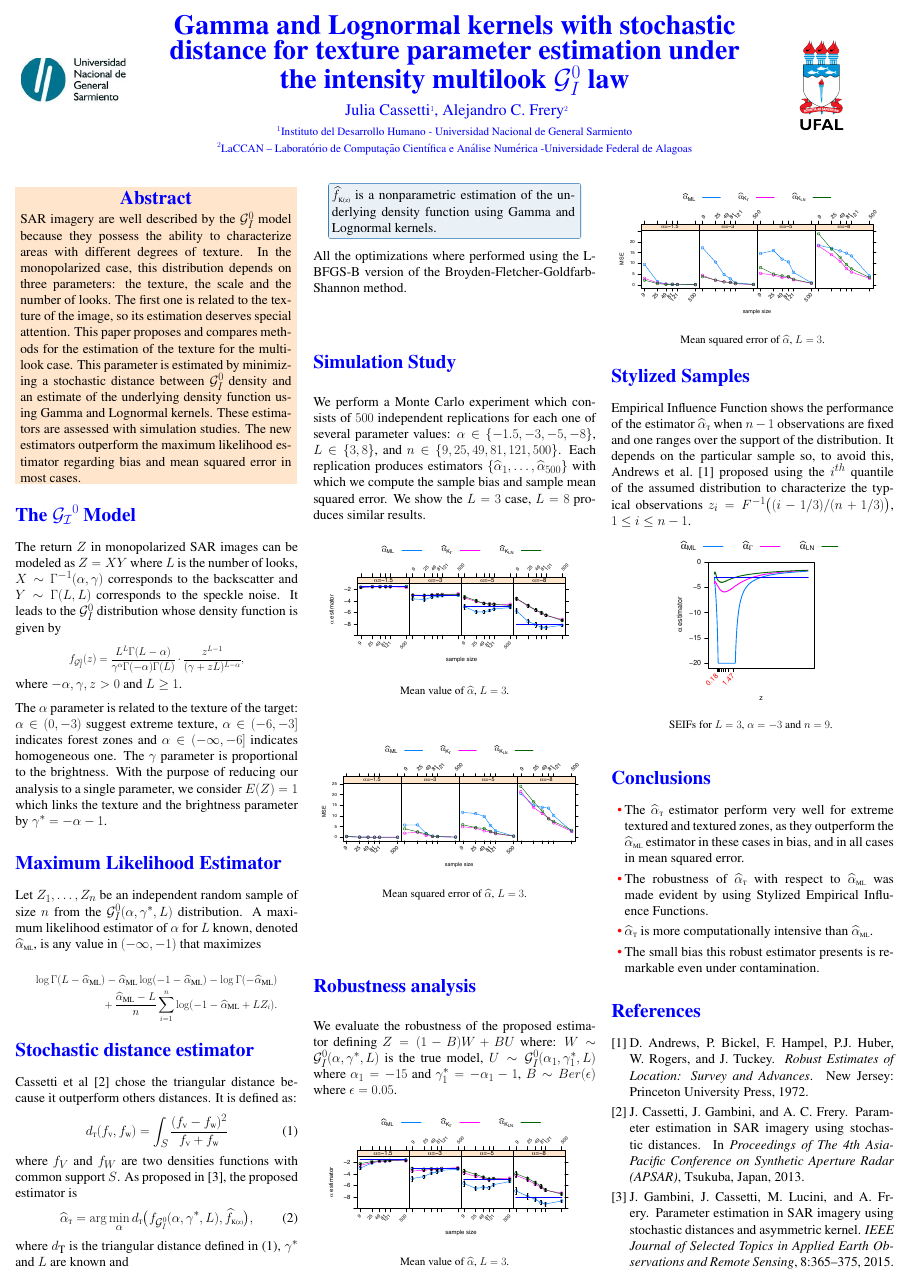
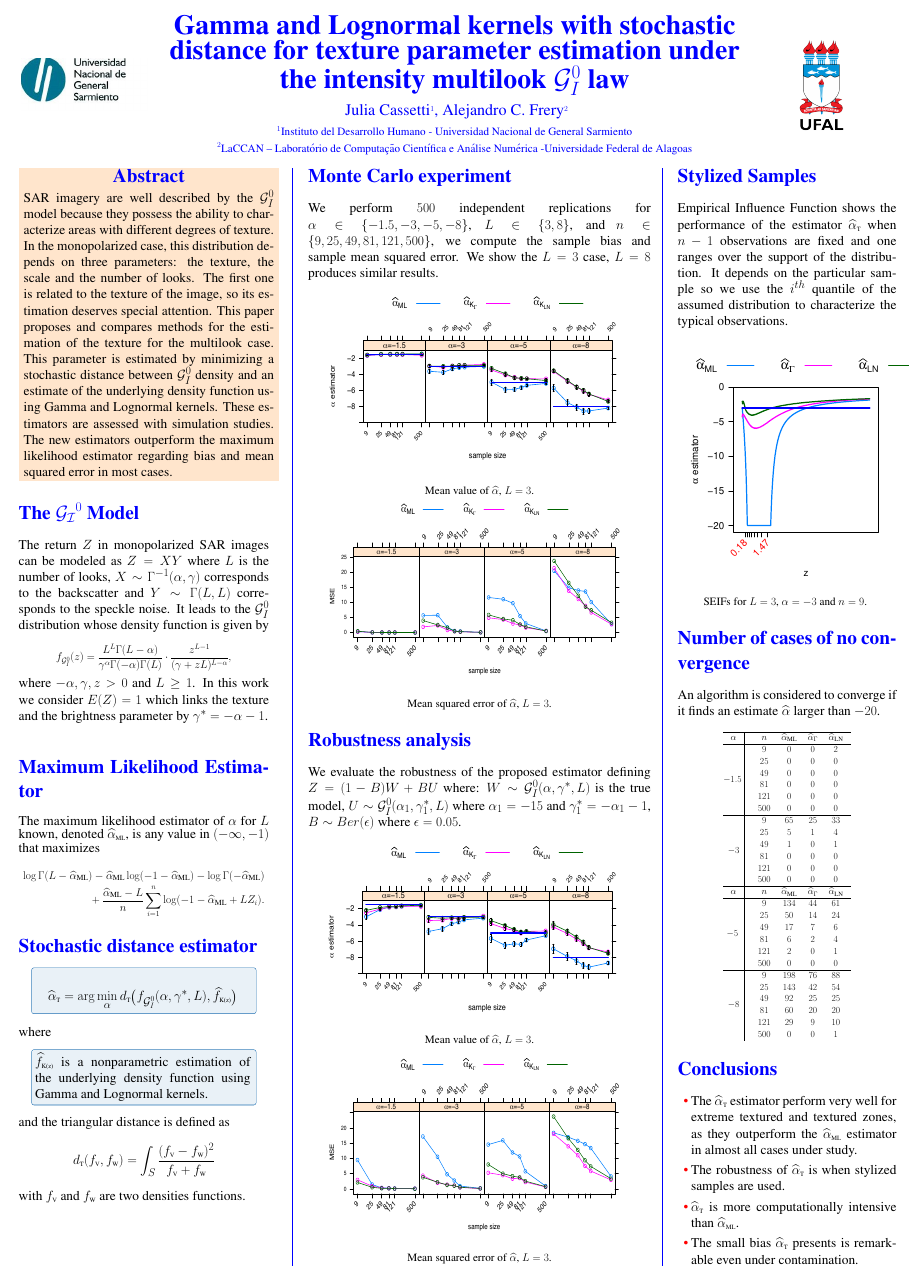
Before and after one commit to jcass1961/KernelEstimationGit, a LaTeX poster (Source/Conference/IVJIAAIS2017/PosterJIAAIS/PosterJIAAIS.tex): the whole page. Compiled offline with pdfLaTeX.

Commit message:
nueva version poster

```diff
--- a/Source/Conference/IVJIAAIS2017/PosterJIAAIS/PosterJIAAIS.tex
+++ b/Source/Conference/IVJIAAIS2017/PosterJIAAIS/PosterJIAAIS.tex
@@ -27,6 +27,8 @@
 %\usepackage[absolute]{textpos}
 \usepackage{enumitem,xcolor}
 \usepackage{capt-of}
+
+\usepackage{pdfcolparcolumns}
 
 \usepackage{fancybox}
 \usepackage{amsmath, amsthm, amsfonts}
@@ -93,16 +95,19 @@
 \vspace{0.5cm}
 % ---------------------------------------------------------------------------
 
-\setlength{\columnsep}{1cm}
-\begin{multicols}{3}
-
+\setlength{\columnsep}{0.05cm}
+\setlength{\columnseprule}{0.05cm}
+%\begin{multicols}{3}
+\begin{parcolumns}[colwidths={1=.3\textwidth,2=.39\textwidth},rulebetweencolor=blue
+	,rulebetween=true]{3}
 \noindent
+\colchunk{
+%
+ \begin{minipage}[t]{0.95\linewidth}
   \colorbox{salmon}{
-  \begin{minipage}[t]{.96\linewidth}
-    \vspace{.2cm}
+	\begin{minipage}[t]{1\linewidth}
 		   \centerline{\Large \textcolor{blue}{\textbf{Abstract}}}
 		\vspace{.2cm}
-
 		SAR imagery are well described by the $\mathcal G_I^0$ model because they possess the ability to characterize areas with different degrees of texture.
 	In the monopolarized case, this distribution depends on three parameters: the texture, the scale and the number of looks. The first one is related to the texture of the image, so its estimation deserves special attention.
 	%The latter can be considered known because it can be set up during the image 		generation process, or estimated for the whole image. The first one is related to the texture of the image, so its estimation deserves special attention.
@@ -134,7 +135,7 @@ f_{\mathcal{G}_I^{0}}( z) =\frac{L^{L}\Gamma ( L-\alpha
 \end{equation*}
 }
 
-where $-\alpha,\gamma ,z>0$ and $L\geq 1$.
+where $-\alpha,\gamma ,z>0$ and $L\geq 1$. In this work we consider $E(Z)=1$ which links the texture and the brightness parameter by $\gamma^* =-\alpha-1$.
 %The $r$-order moments are
 %\begin{equation}
 %\text{E}(Z^r) =\Big(\frac{\gamma}{L}\Big)^r\frac{\Gamma ( -\alpha-r )}{ \Gamma (-\alpha) }
@@ -144,17 +145,16 @@ where $-\alpha,\gamma ,z>0$ and $L\geq 1$.
 %provided $\alpha<-r$, and infinite otherwise.
 
 \vspace{0.54cm}
-The $\alpha$ parameter is related to the texture of the target: $\alpha \in (0,-3)$ suggest extreme texture,  $\alpha \in (-6,-3]$ indicates forest zones and $\alpha\in(-\infty,-6]$ indicates homogeneous one.
-The $\gamma$ parameter is proportional to the brightness.
-With the purpose of reducing our analysis to a single parameter, we consider $E(Z)=1$ which links the texture and the brightness parameter by $\gamma^* =-\alpha-1$.
+%The $\alpha$ parameter is related to the texture of the target: $\alpha \in (0,-3)$ suggest extreme texture,  $\alpha \in (-6,-3]$ indicates forest zones and $\alpha\in(-\infty,-6]$ indicates homogeneous one.
+%The $\gamma$ parameter is proportional to the brightness.
+%With the purpose of reducing our analysis to a single parameter, we consider $E(Z)=1$ which links the texture and the brightness parameter by $\gamma^* =-\alpha-1$.
+
 
 
 %\section*{\colorbox{blue}{\textcolor{white}{Maximum Likelihood Estimator }}}
 \section*{\textcolor{blue}{Maximum Likelihood Estimator }}
-Let $Z_1,\dots, Z_n$ be an independent random sample of size $n$ from the $\mathcal G_I^0(\alpha,\gamma^*,L)$ distribution.
-A maximum likelihood estimator of $\alpha$ for $L$ known, denoted $\widehat\alpha_{\text{\tiny{ML}}}$, is any value in $(-\infty,-1)$ that maximizes
-
-%\begin{minipage}[t]{.86\linewidth}
+%Let $Z_1,\dots, Z_n$ be an independent random sample of size $n$ from the $\mathcal G_I^0(\alpha,\gamma^*,L)$ distribution.
+The maximum likelihood estimator of $\alpha$ for $L$ known, denoted $\widehat\alpha_{\text{\tiny{ML}}}$, is any value in $(-\infty,-1)$ that maximizes
 {\small
 	\begin{align*}
 		\log \Gamma(L-\widehat\alpha_{\text{ML}})-
@@ -164,84 +164,74 @@ A maximum likelihood estimator of $\alpha$ for $L$ known, denoted $\widehat\alph
 		\label{ML}
 	\end{align*}
 }
-%\end{minipage}
+\section*{\textcolor{blue}{Stochastic distance estimator}}
 
+\begin{center}
+	\mybox{\begin{minipage}{.86\linewidth}
 
-\section*{\textcolor{blue}{Stochastic distance estimator}}
-Cassetti et al~\cite{APSAR2013ParameterEstimationStochasticDistances} chose the triangular distance because it outperform others distances. It is defined as:
-\begin{equation}
-d_{\text{\tiny{T}}}(f_\text{\tiny{V}},f_\text{\tiny{W}})=\int_{S}\frac{(f_\text{\tiny{V}}-f_\text{\tiny{W}})^2}{f_\text{\tiny{V}}+f_\text{\tiny{W}}}
-\label{DT}
-\end{equation}
-where $f_V$ and $f_W$ are two densities functions with common support $S$. As proposed in~\cite{gambini2015}, the proposed estimator is
-\begin{align}
-\widehat{\alpha}_\text{{\tiny{T}}}= \arg\min_{\alpha} d_{\text{{\tiny{T}}}}\big(f_{\tiny\mathcal{G}_I^{0}}(\alpha,\gamma^*, L ), \widehat f_\text{\tiny{K(z)}}\big),
-\label{minimization}
-\end{align}
-where $d_{\tiny{\text{T}}}$ is the triangular distance defined in~\eqref{DT}, $\gamma^*$ and $L$ are known and
+		$$	\widehat{\alpha}_\text{{\tiny{T}}}= \arg\min_{\alpha} d_{\text{{\tiny{T}}}}\big(f_{\tiny\mathcal{G}_I^{0}}(\alpha,\gamma^*, L ), \widehat f_\text{\tiny{K(z)}}\big)$$
+
+		\end{minipage}
+	}
+\end{center}
+
+%Cassetti et al~\cite{APSAR2013ParameterEstimationStochasticDistances} chose the triangular distance because it outperform others distances. It is defined as:
+\vspace{0.5cm}
+where
+\vspace{0.5cm}
 \begin{center}
  \mybox{\begin{minipage}{.86\linewidth}
 		$\widehat f_\text{\tiny{K(z)}}$ is a nonparametric estimation of the underlying density function using Gamma and Lognormal kernels.
 	\end{minipage}
 }
 \end{center}
+\vspace{0.5cm}
+and the triangular distance is defined as
+\begin{equation*}
+d_{\text{\tiny{T}}}(f_\text{\tiny{V}},f_\text{\tiny{W}})=\int_{S}\frac{(f_\text{\tiny{V}}-f_\text{\tiny{W}})^2}{f_\text{\tiny{V}}+f_\text{\tiny{W}}}
+\label{DT}
+\end{equation*}
+with $f_\text{\tiny{V}}$ and $f_\text{\tiny{W}}$ are two densities functions.
 
+%where $d_{\tiny{\text{T}}}$ is the triangular distance defined in~\eqref{DT}, $\gamma^*$ and $L$ are known and
 
+\end{minipage}
+}
+%%%%%%%%%%%%%%%%%%%%%%%%%%%%%%%%%%%%%%%%%%%%%%%%%%%%%%%%%%%%%%%%%%%%
+%All the optimizations where performed using the L-BFGS-B version of the Broyden-Fletcher-Goldfarb-Shannon method.
 
-%This minimization was performed searching values in $[-20,-1]$ and returning as $\widehat{\alpha}_{K}$ the value that minimizes~\eqref{minimization}.
-%
-%\section*{\textcolor{blue}{Asymmetric Kernels}}
-%\label{distance_minimization}
-%
-%Among the many available asymmetric kernels, in this work we used the Gamma $(K_{\Gamma})$ and Lognormal $(K_{\text{LN}})$ kernels defined, for every $t>0$, as:
-%\begin{align}
-%K_{{\Gamma}_{{\theta}(z,b)}}(t) & =\frac{1}{\Gamma(\frac{z}{b}+1)b^{\frac{z}{b}+1}} t^{-{z}/{b}} \exp\{-{t}/{b}\},
-%\label{gammakernel}
-%\end{align}
-%\begin{align}
-%K_{{\text{LN}}_{{\theta}(z,b)}}(t) & =\frac{1}{t \sqrt{2 \pi} b} \exp\Big\{-\frac{\left(\log t - \log z -b^2\right)^2}{2b^2}\Big\},
-%\label{LNkernel}
-%\end{align}
-%for $t,z,b>0$.\\
-%It is noteworthy that Gamma model is a limit distribution for the $\mathcal{G}^0$ model in homogeneous areas, and the Lognormal law has been used to model SAR data.%~\cite{Szajnowski1977}.
-
-All the optimizations where performed using the L-BFGS-B version of the Broyden-Fletcher-Goldfarb-Shannon method.
-
-\section*{\textcolor{blue}{Simulation Study}}
-We perform a Monte Carlo experiment which consists of $500$ independent replications for each one of several parameter values:
-$\alpha\in\{-1.5, -3, -5, -8\}$, $L\in\{3,8\}$, and $n\in\{9, 25,49, 81,121,500\}$.
-Each replication produces estimators $\{\widehat{\alpha}_1, \dots, \widehat{\alpha}_{500}\}$ with which we compute the sample bias and sample mean squared error. We show the $L=3$ case, $L=8$ produces similar results.
+%%%%%%%%%%%%%%%%%%%%%%%%%%%%%%%%%%%%%%%%%%%%%%%%%%%%%%%%%%%%%%%%%%%%
+\colchunk{
+\begin{minipage}[t]{1\linewidth}
+\section*{\textcolor{blue}{Monte Carlo experiment}}
+We perform  $500$ independent replications for $\alpha\in\{-1.5, -3, -5, -8\}$, $L\in\{3,8\}$, and $n\in\{9, 25,49, 81,121,500\}$, we compute the sample bias and sample mean squared error. We show the $L=3$ case, $L=8$ produces similar results.
 
 %\section*{\textcolor{blue}{Without Contamination}}
 
 \begin{center}
- \begin{minipage}[t]{0.96\linewidth}
+ \begin{minipage}[t]{0.90\linewidth}
   	\begin{figure}
-	\includegraphics[scale=1.1]{../../../../Figures/IVJIAAIS2017/SinCont/alfa500_sinmenos20_NoContMVyGAyLN_OPTIM_hasta500_MOM1_2_SinCte_Ver2_FINALbarrasdeerror_L3.pdf}\\
+	\includegraphics[width=20cm, height=12cm]{../../../../Figures/IVJIAAIS2017/SinCont/alfa500_sinmenos20_NoContMVyGAyLN_OPTIM_hasta500_MOM1_2_SinCte_Ver2_FINALbarrasdeerror_L3.pdf}\\
 	\captionof*{figure}{\small{Mean value of $\widehat{\alpha}$, $L=3$.}}
 	\end{figure}
 \end{minipage}
-\end{center}
-\vspace{0.8cm}
-\begin{center}
-	\begin{minipage}[t]{0.96\linewidth}
+
+	\begin{minipage}[t]{0.90\linewidth}
 		\begin{figure}
-  		\includegraphics[scale=1]{../../../../Figures/IVJIAAIS2017/SinCont/ECM_500_L3MVyGAyLN_OPTIM_hasta500_MOM1_2_SinCte_Ver2_FINAL.pdf}
+  		\includegraphics[width=20cm, height=12cm]{../../../../Figures/IVJIAAIS2017/SinCont/ECM_500_L3MVyGAyLN_OPTIM_hasta500_MOM1_2_SinCte_Ver2_FINAL.pdf}
   		\captionof*{figure}{\small{Mean squared error of $\widehat{\alpha}$, $L=3$.}}
  		\end{figure}
   	\end{minipage}
 \end{center}
-
-\vspace{0.8cm}
 
 \section*{\textcolor{blue}{Robustness analysis}}
 \label{robustez}
 We  evaluate the robustness of the proposed estimator defining $Z=(1-B)W+BU$ where: $W \sim \mathcal{G}_I^0(\alpha,\gamma^*,L)$ is the true model, $U \sim \mathcal{G}_I^0(\alpha_1,\gamma_1^*,L)$ where $\alpha_1=-15$ and $\gamma_1^*=-\alpha_1-1$, $B \sim Ber(\epsilon)$ where $\epsilon=0.05$.
 %The cumulative distribution function of $Z$ is $(1-\epsilon) {F}_{\alpha,\gamma^*,L}(z)+\epsilon {F}_{\alpha_1,\gamma_1^*,L}(z)$.
 \begin{center}
-	\begin{minipage}[t]{0.96\linewidth}
+	\begin{minipage}[t]{1\linewidth}
 		\begin{figure}
-		\includegraphics[scale=1.1]{../../../../Figures/IVJIAAIS2017/Cont/alfa500_sinmenos20_CONTMVconX0yGAyLN_OPTIM_hasta500_MOM1_2_SinCte_Ver2FINALbarrasdeerror_L3.pdf}\\
+		\includegraphics[width=20cm, height=12cm]{../../../../Figures/IVJIAAIS2017/Cont/alfa500_sinmenos20_CONTMVconX0yGAyLN_OPTIM_hasta500_MOM1_2_SinCte_Ver2FINALbarrasdeerror_L3.pdf}\\
 		\captionof*{figure}{\small{Mean value of $\widehat{\alpha}$, $L=3$.}}
 		\end{figure}
 	\end{minipage}
@@ -249,9 +239,9 @@ We  evaluate the robustness of the proposed estimator defining $Z=(1-B)W+BU$ whe
 
 
 \begin{center}
-	\begin{minipage}[t]{0.96\linewidth}
+	\begin{minipage}[t]{1\linewidth}
 	\begin{figure}
-		\includegraphics[scale=1]{../../../../Figures/IVJIAAIS2017/Cont/ECM_500_L3MVconX0yGAyLN_OPTIM_hasta500_MOM1_2_SinCte_Ver2FINALeps05.pdf}
+		\includegraphics[width=20cm, height=12cm]{../../../../Figures/IVJIAAIS2017/Cont/ECM_500_L3MVconX0yGAyLN_OPTIM_hasta500_MOM1_2_SinCte_Ver2FINALeps05.pdf}
 		\captionof*{figure}{\small{Mean squared error of $\widehat{\alpha}$, $L=3$.}}
 		\end{figure}
 	\end{minipage}
@@ -261,33 +251,113 @@ We  evaluate the robustness of the proposed estimator defining $Z=(1-B)W+BU$ whe
 %	\item through EIF -- Empirical Influence Function. Fixing $n-1$ observations and allowing one to vary, but it depends on the particular sample. To avoid this, Andrews et al.~\cite{Andrews1972}, proposed using the $i^{th}$ quantile of the assumed distribution to characterize the typical observations $z_i=F^{-1}\big((i-1/3)/(n+1/3) \big)$, $1\leq i\leq n-1$.
 %	This is the SEIF -- Stylized Empirical Influence Function.
 %\end{itemize}
+\end{minipage}
+}
+%%%%%%%%%%%%%%%%%%%%%%%%%%%%%%%%%%%%%%%%%%%%%%%%%%%%%%%%%%%%%%%%%%%%
 
+%%%%%%%%%%%%%%%%%%%%%%%%%%%%%%%%%%%%%%%%%%%%%%%%%%%%%%%%%%%%%%%%%%%%
+\colchunk{
+\begin{minipage}[t]{\linewidth}
 \section*{\textcolor{blue}{Stylized Samples}}
-Empirical Influence Function shows the performance of the estimator $\widehat{\alpha}_{\text{\tiny{T}}}$ when $n-1$ observations are fixed and one ranges over the support of the distribution. It depends on the particular sample so, to avoid this, Andrews et al.~\cite{Andrews1972} proposed using the $i^{th}$ quantile of the assumed distribution to characterize the typical observations $z_i=F^{-1}\big((i-1/3)/(n+1/3) \big)$, $1\leq i\leq n-1$.
+Empirical Influence Function shows the performance of the estimator $\widehat{\alpha}_{\text{\tiny{T}}}$ when $n-1$ observations are fixed and one ranges over the support of the distribution. It depends on the particular sample so we use the $i^{th}$ quantile of the assumed distribution to characterize the typical observations.
+
+%Empirical Influence Function shows the performance of the estimator $\widehat{\alpha}_{\text{\tiny{T}}}$ when $n-1$ observations are fixed and one ranges over the support of the distribution. It depends on the particular sample so, to avoid this, Andrews et al.~\cite{Andrews1972} proposed using the $i^{th}$ quantile of the assumed distribution to characterize the typical observations $z_i=F^{-1}\big((i-1/3)/(n+1/3) \big)$, $1\leq i\leq n-1$.
 
 \begin{center}
-	\begin{minipage}[t]{0.96\linewidth}
+	\begin{minipage}[t]{1\linewidth}
 		\begin{figure}
-			\includegraphics[scale=1.1]{../../../../Figures/IVJIAAIS2017/Cont/INFL_LNyMVyGA_alfa-3_L3n9.pdf}
+			\includegraphics[scale=1.5]{../../../../Figures/IVJIAAIS2017/Cont/INFL_LNyMVyGA_alfa-3_L3n9.pdf}
 			\captionof*{figure}{\small{SEIFs for $L=3$, $\alpha=-3$ and $n=9$. \label{figure:SEIFL1}}}
 		\end{figure}
 	\end{minipage}
 \end{center}
-\hspace{.05cm}
+
+
+%\begin{center}
+%	\begin{minipage}[t]{0.85\linewidth}
+%		\begin{figure}
+%			\includegraphics[scale=1.5]{../../../../Figures/IVJIAAIS2017/CONT/INFL_LNyMVyGA_alfa-3_L3n49.pdf}
+%			\captionof*{figure}{\small{SEIFs for $L=3$, $\alpha=-3$ and $n=49$.}}
+%		\end{figure}
+%	\end{minipage}
+%\end{center}
+
+\section*{\textcolor{blue}{Number of cases of no convergence}}
+An algorithm is considered to converge if it finds an estimate $\widehat{\alpha}$ larger than $-20$.
+
+\[
+\footnotesize{
+\begin{array}{c c c c}
+\begin{tabulary}{5cm}{
+	c|@{\hspace{0.9cm}} c @{\hspace{0.7cm}} c @{\hspace{0.7cm}} c @{\hspace{0.7cm}} c @{\hspace{0.5cm}} }
+\hline
+$\alpha$ & $n$ & $\widehat{\alpha}_{\text{\tiny{ML}}}$
+& $\widehat{\alpha}_{\textup{\tiny $\Gamma$}}$
+& $\widehat{\alpha}_{\text{\tiny{LN}}}$\\
+\hline
+\multirow{6 }{*}{$-1.5\text{  }$}
+& $9$   &  $0$  & $0$  & $2$  \\
+& $25$  &  $0$  & $0$  & $0$  \\
+& $49$  &  $0$  & $0$  & $0$  \\
+& $81$  &  $0$  & $0$  & $0$  \\
+& $121$ &  $0$  & $0$  & $0$  \\
+& $500$ &  $0$  & $0$  & $0$  \\
+\hline
+\multirow{6 }{*}{$-3$}
+& $9$   & $65$  & $25$ & $33$ \\
+& $25$  &  $5$  &  $1$ &  $4$ \\
+& $49$  &  $1$  &  $0$ &  $1$ \\
+& $81$  &  $0$  &  $0$ &  $0$ \\
+& $121$ &  $0$  &  $0$ &  $0$ \\
+& $500$ &  $0$  &  $0$ &  $0$ \\
+%\end{tabulary}
+%& \hspace{0.5cm}
+%\begin{tabulary}{5cm}{
+%	c|@{\hspace{0.9cm}} c @{\hspace{0.7cm}} c @{\hspace{0.7cm}} c @{\hspace{0.7cm}} c @{\hspace{0.5cm}} }
+\hline
+$\alpha$ & $n$ & $\widehat{\alpha}_{\text{\tiny{ML}}}$
+& $\widehat{\alpha}_{\textup{\tiny $\Gamma$}}$
+& $\widehat{\alpha}_{\text{\tiny{LN}}}$\\
+\hline
+\multirow{6 }{*}{$-5\text{  }$}
+& $9$   & $134$ & $44$ & $61$ \\
+& $25$  & $50$  & $14$ & $24$ \\
+& $49$  & $17$  &  $7$ &  $6$ \\
+& $81$  &  $6$  &  $2$ &  $4$ \\
+& $121$ &  $2$  &  $0$ &  $1$ \\
+& $500$ &  $0$  &  $0$ &  $0$ \\
+\hline
+\multirow{6 }{*}{$-8$}
+& $9$   & $198$  & $76$ & $88$ \\
+& $25$  & $143$  & $42$ & $54$ \\
+& $49$  & $ 92$  & $25$ & $25$ \\
+& $81$  & $ 60$  & $20$ & $20$ \\
+& $121$ & $ 29$  &  $9$ & $10$ \\
+& $500$ &  $ 0$  &  $0$ &  $1$ \\
+%\bottomrule
+\end{tabulary}
+\end{array}
+}
+\]
+
 
 \section*{\textcolor{blue}{Conclusions}}
 \begin{itemize}
-	\item[\textcolor{red}{\textbullet}] The $\widehat{\alpha}_{\text{\tiny{T}}}$ estimator perform very well for extreme textured and textured zones, as they outperform the $\widehat{\alpha}_{\text{\tiny{ML}}}$ estimator in these cases in bias, and in all cases in mean squared error.
-	\item[\textcolor{red}{\textbullet}] The robustness of $\widehat\alpha_{\text{\tiny{T}}}$ with respect to $\widehat\alpha_{\text{\tiny{ML}}}$ was made evident by using Stylized Empirical Influence Functions.
+	\item[\textcolor{red}{\textbullet}] The $\widehat{\alpha}_{\text{\tiny{T}}}$ estimator perform very well for extreme textured and textured zones, as they outperform the $\widehat{\alpha}_{\text{\tiny{ML}}}$ estimator in almost all cases under study. %estimator in these cases in bias, and in all cases in mean squared error.
+	%\item[\textcolor{red}{\textbullet}] The robustness of $\widehat\alpha_{\text{\tiny{T}}}$ with respect to $\widehat\alpha_{\text{\tiny{ML}}}$ was made evident by using Stylized Empirical Influence Functions.
+	%\item[\textcolor{red}{\textbullet}] The robustness of $\widehat\alpha_{\text{\tiny{T}}}$ with respect to $\widehat\alpha_{\text{\tiny{ML}}}$ was made evident by using stylized samples.
+	\item[\textcolor{red}{\textbullet}] The robustness of $\widehat\alpha_{\text{\tiny{T}}}$ is when stylized samples are used.
 	\item[\textcolor{red}{\textbullet}] $\widehat\alpha_{\text{\tiny{T}}}$ is more computationally intensive than $\widehat\alpha_{\text{\tiny{ML}}}$.
-	\item[\textcolor{red}{\textbullet}] The small bias this robust estimator presents is remarkable even under contamination.
+	\item[\textcolor{red}{\textbullet}] The small bias $\widehat{\alpha}_{\text{\tiny{T}}}$ presents is remarkable even under contamination.
 \end{itemize}
+\end{minipage}
+%%%%%%%%%%%%%%%%%%%%%%%%%%%%%%%%%%%%%%%%%%%%%%%%%%%%%%%%%%%%%%%%%%%%
 
-
-\bibliographystyle{plain}
-
-\bibliography{../../../../Bibliography/bib_julia}
-
-\end{multicols}
+%\bibliographystyle{plain}
+%
+%\bibliography{../../../../Bibliography/bib_julia}
+}
+%\end{multicols}
+\end{parcolumns}
 
 \end{document}
```
Also changed, not shown: Source/Conference/IVJIAAIS2017/PosterJIAAIS/PosterJIAAIS.tex (10 more changed lines). Lines whose indentation alone changed are shown as unchanged.
